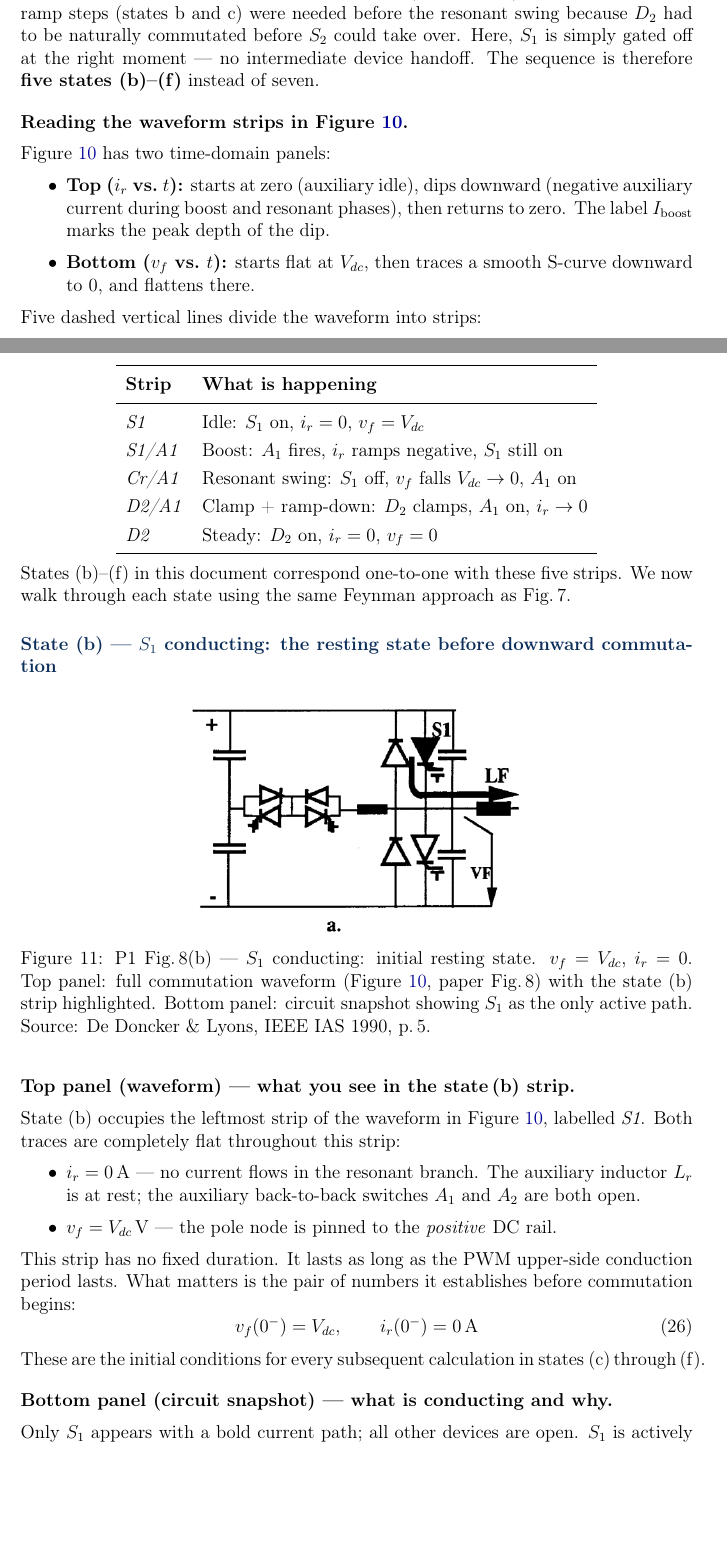
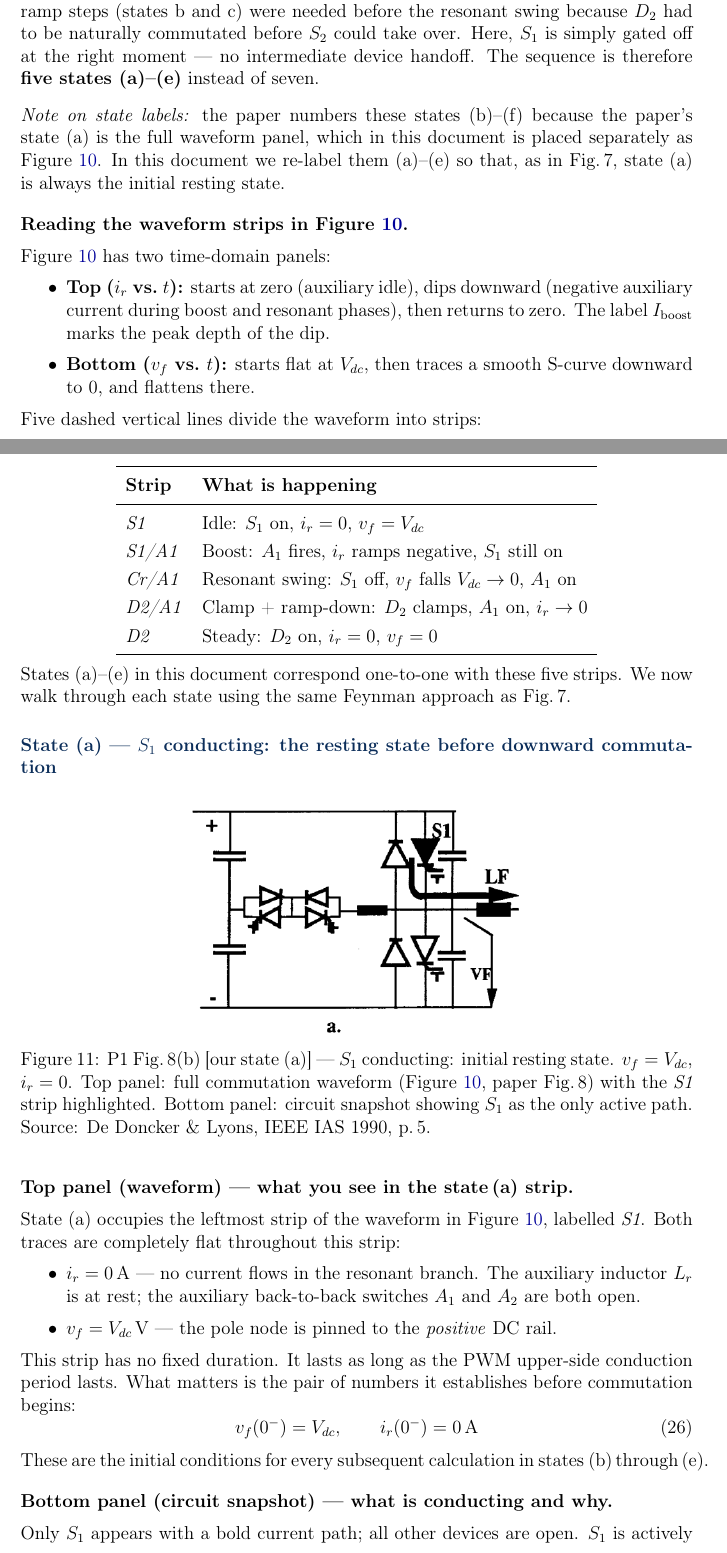
Before and after one commit to mouliT/ARPC_learning, a LaTeX document (ARCP_reference_document.tex): two parts of pages 26 and 27 of 28, joined at a grey line, cut so that both start at the same text, the shorter picture padded with empty space. Compiled offline with pdfLaTeX.

Commit message:
Relabel Fig 8 states from (b)-(f) to (a)-(e) in document
Since the waveform panel is now a separate figure (P1_Fig8a),
the circuit states in our document are (a)-(e), not (b)-(f)
as numbered in the paper. Changes:
- Context section: 'five states (b)-(f)' -> '(a)-(e)'; add
  explanatory note about the paper vs document labeling offset
- Strip table: 'States (b)-(f)' -> 'States (a)-(e)'
- State subsection heading: (b) -> (a)
- figentry caption: '8(b)' annotated as '[our state (a)]'
- All prose inside state explanation: (b) -> (a)
- Equation label: stateB8_ic -> stateA8_ic
- Comparison table header: 'State (b) - Fig.8' -> 'State (a) - Fig.8'

Co-Authored-By: Claude Sonnet 4.6 <noreply@anthropic.com>

```diff
--- a/ARCP_reference_document.tex
+++ b/ARCP_reference_document.tex
@@ -1595,7 +1595,14 @@ In \figref{fig:P1Fig7a} (paper Fig.\,7), two separate linear-ramp steps
 to be naturally commutated before $S_2$ could take over.
 Here, $S_1$ is simply gated off at the right moment --- no intermediate
 device handoff.
-The sequence is therefore \textbf{five states (b)--(f)} instead of seven.
+The sequence is therefore \textbf{five states (a)--(e)} instead of seven.
+
+\smallskip
+\textit{Note on state labels:} the paper numbers these states (b)--(f) because
+the paper's state~(a) is the full waveform panel, which in this document is
+placed separately as \figref{fig:P1Fig8a}.
+In this document we re-label them (a)--(e) so that, as in Fig.\,7, state~(a)
+is always the initial resting state.
 
 \medskip
 \textbf{Reading the waveform strips in \figref{fig:P1Fig8a}.}
@@ -1627,25 +1634,25 @@ Five dashed vertical lines divide the waveform into strips:
 \end{tabular}
 \end{center}
 
-States (b)--(f) in this document correspond one-to-one with these five
+States (a)--(e) in this document correspond one-to-one with these five
 strips.
 We now walk through each state using the same Feynman approach as Fig.\,7.
 
-% ── State (b) explanation ─────────────────────────────────────────────────────
-\subsection*{State (b) --- $S_1$ conducting: the resting state before downward
+% ── State (a) explanation ─────────────────────────────────────────────────────
+\subsection*{State (a) --- $S_1$ conducting: the resting state before downward
 commutation}
 
 \figentry{fig:P1Fig8b}{P1_Fig8b_state1_S1_conducting}
-    {P1 Fig.\,8(b) --- $S_1$ conducting: initial resting state.
+    {P1 Fig.\,8(b) [our state~(a)] --- $S_1$ conducting: initial resting state.
      $\vf = \Vdc$, $\ir = 0$.
      Top panel: full commutation waveform (\figref{fig:P1Fig8a}, paper
-     Fig.\,8) with the state~(b) strip highlighted.
+     Fig.\,8) with the \textit{S1} strip highlighted.
      Bottom panel: circuit snapshot showing $S_1$ as the only active path.
      Source: De~Doncker \& Lyons, IEEE IAS 1990, p.\,5.}{0.50}
 
-\textbf{Top panel (waveform) --- what you see in the state\,(b) strip.}
-
-State~(b) occupies the leftmost strip of the waveform in
+\textbf{Top panel (waveform) --- what you see in the state\,(a) strip.}
+
+State~(a) occupies the leftmost strip of the waveform in
 \figref{fig:P1Fig8a}, labelled \textit{S1}.
 Both traces are completely flat throughout this strip:
 \begin{itemize}
@@ -1660,10 +1667,10 @@ It lasts as long as the PWM upper-side conduction period lasts.
 What matters is the pair of numbers it establishes before commutation begins:
 \begin{equation}
     \vf(0^-) = \Vdc, \qquad \ir(0^-) = 0\,\text{A}
-    \label{eq:stateB8_ic}
+    \label{eq:stateA8_ic}
 \end{equation}
 These are the initial conditions for every subsequent calculation in states
-(c)\,through\,(f).
+(b)\,through\,(e).
 
 \medskip
 \textbf{Bottom panel (circuit snapshot) --- what is conducting and why.}
```
Also changed, not shown: ARCP_reference_document.tex (8 more changed lines).
